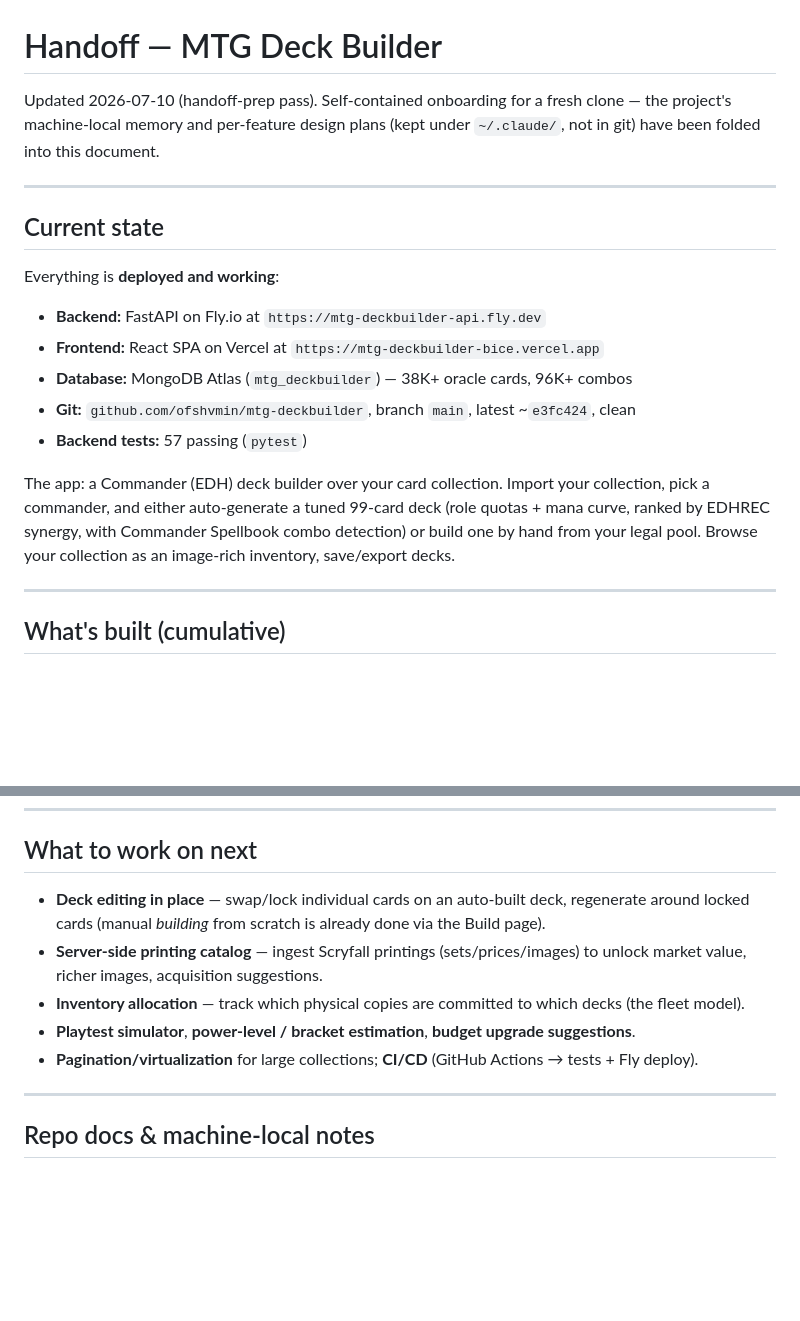
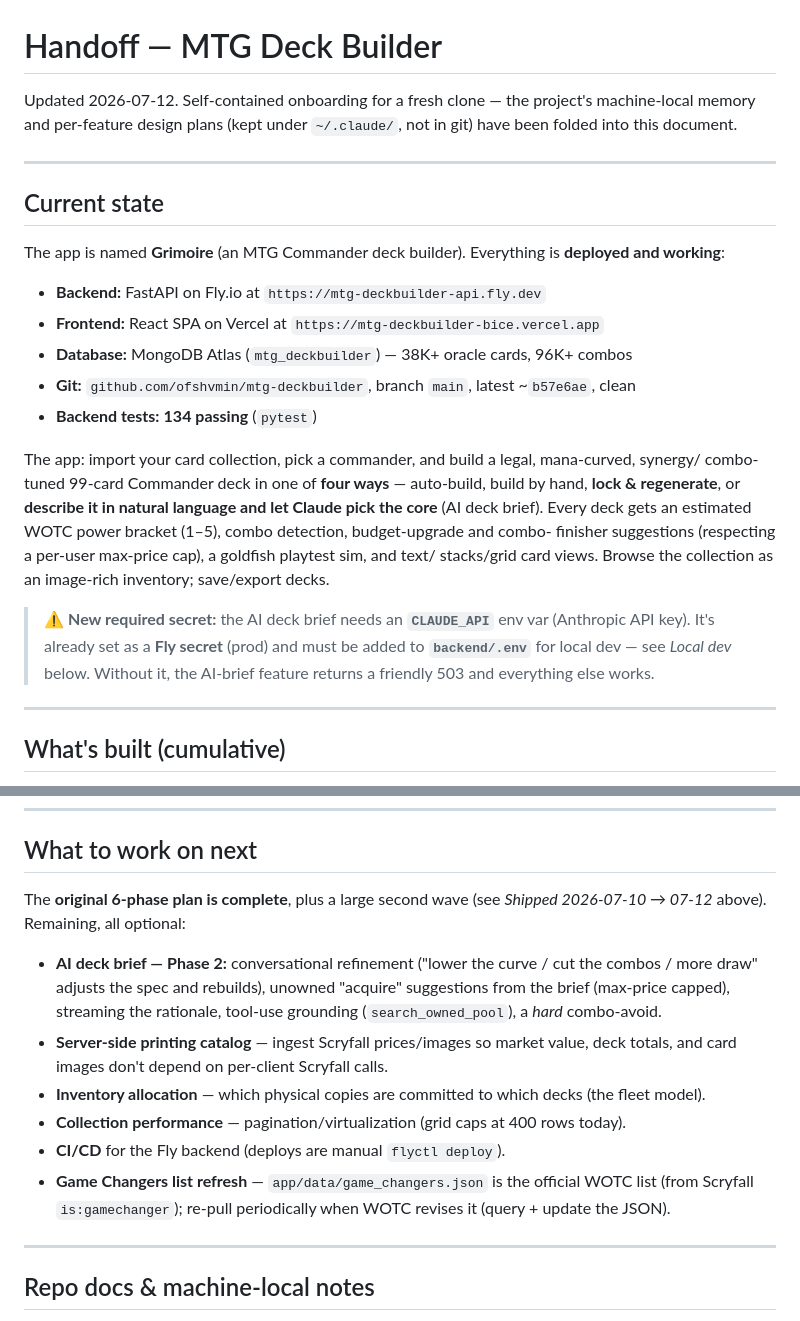
Before and after one commit to ofshvmin/mtg-deckbuilder, a Markdown page: HANDOFF.md, 2 parts joined by grey strips. Rendered like a GitHub page; blank space fills up the shorter version.

Commit message:
Update HANDOFF for current state (Grimoire, AI brief, CLAUDE_API, 134 tests)

```diff
--- a/HANDOFF.md
+++ b/HANDOFF.md
@@ -1,24 +1,31 @@
 # Handoff — MTG Deck Builder
 
-Updated 2026-07-10 (handoff-prep pass). Self-contained onboarding for a fresh clone — the project's
-machine-local memory and per-feature design plans (kept under `~/.claude/`, not in git) have been
-folded into this document.
+Updated 2026-07-12. Self-contained onboarding for a fresh clone — the project's machine-local
+memory and per-feature design plans (kept under `~/.claude/`, not in git) have been folded into
+this document.
 
 ---
 
 ## Current state
 
-Everything is **deployed and working**:
+The app is named **Grimoire** (an MTG Commander deck builder). Everything is **deployed and working**:
 - **Backend:** FastAPI on Fly.io at `https://mtg-deckbuilder-api.fly.dev`
 - **Frontend:** React SPA on Vercel at `https://mtg-deckbuilder-bice.vercel.app`
 - **Database:** MongoDB Atlas (`mtg_deckbuilder`) — 38K+ oracle cards, 96K+ combos
-- **Git:** `github.com/ofshvmin/mtg-deckbuilder`, branch `main`, latest ~`e3fc424`, clean
-- **Backend tests:** 57 passing (`pytest`)
+- **Git:** `github.com/ofshvmin/mtg-deckbuilder`, branch `main`, latest ~`b57e6ae`, clean
+- **Backend tests:** **134 passing** (`pytest`)
 
-The app: a Commander (EDH) deck builder over your card collection. Import your collection,
-pick a commander, and either auto-generate a tuned 99-card deck (role quotas + mana curve, ranked
-by EDHREC synergy, with Commander Spellbook combo detection) or build one by hand from your legal
-pool. Browse your collection as an image-rich inventory, save/export decks.
+The app: import your card collection, pick a commander, and build a legal, mana-curved, synergy/
+combo-tuned 99-card Commander deck in one of **four ways** — auto-build, build by hand, **lock &
+regenerate**, or **describe it in natural language and let Claude pick the core** (AI deck brief).
+Every deck gets an estimated WOTC power bracket (1–5), combo detection, budget-upgrade and combo-
+finisher suggestions (respecting a per-user max-price cap), a goldfish playtest sim, and text/
+stacks/grid card views. Browse the collection as an image-rich inventory; save/export decks.
+
+> ⚠️ **New required secret:** the AI deck brief needs an **`CLAUDE_API`** env var (Anthropic API
+> key). It's already set as a **Fly secret** (prod) and must be added to **`backend/.env`** for
+> local dev — see *Local dev* below. Without it, the AI-brief feature returns a friendly 503 and
+> everything else works.
 
 ---
 
@@ -251,13 +293,19 @@ delete the throwaway user's `users` + `collection_items` + `decks` docs.
 
 ## What to work on next
 
-- **Deck editing in place** — swap/lock individual cards on an auto-built deck, regenerate around
-  locked cards (manual *building* from scratch is already done via the Build page).
-- **Server-side printing catalog** — ingest Scryfall printings (sets/prices/images) to unlock market
-  value, richer images, acquisition suggestions.
-- **Inventory allocation** — track which physical copies are committed to which decks (the fleet model).
-- **Playtest simulator**, **power-level / bracket estimation**, **budget upgrade suggestions**.
-- **Pagination/virtualization** for large collections; **CI/CD** (GitHub Actions → tests + Fly deploy).
+The **original 6-phase plan is complete**, plus a large second wave (see *Shipped 2026-07-10 →
+07-12* above). Remaining, all optional:
+
+- **AI deck brief — Phase 2:** conversational refinement ("lower the curve / cut the combos / more
+  draw" adjusts the spec and rebuilds), unowned "acquire" suggestions from the brief (max-price
+  capped), streaming the rationale, tool-use grounding (`search_owned_pool`), a *hard* combo-avoid.
+- **Server-side printing catalog** — ingest Scryfall prices/images so market value, deck totals, and
+  card images don't depend on per-client Scryfall calls.
+- **Inventory allocation** — which physical copies are committed to which decks (the fleet model).
+- **Collection performance** — pagination/virtualization (grid caps at 400 rows today).
+- **CI/CD** for the Fly backend (deploys are manual `flyctl deploy`).
+- **Game Changers list refresh** — `app/data/game_changers.json` is the official WOTC list (from
+  Scryfall `is:gamechanger`); re-pull periodically when WOTC revises it (query + update the JSON).
 
 ---
 
```
Also changed, not shown: other parts of HANDOFF.md (+37 -2 lines).
